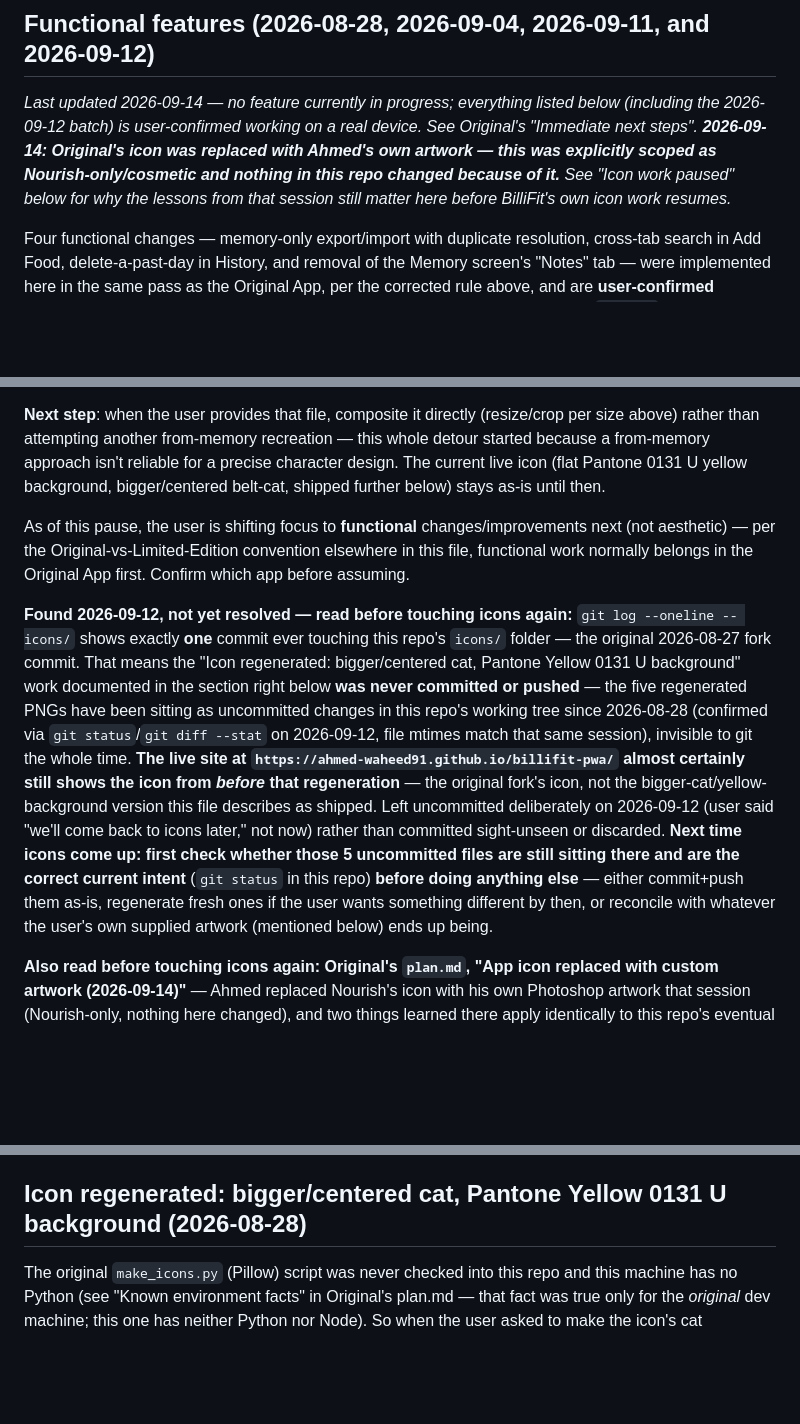
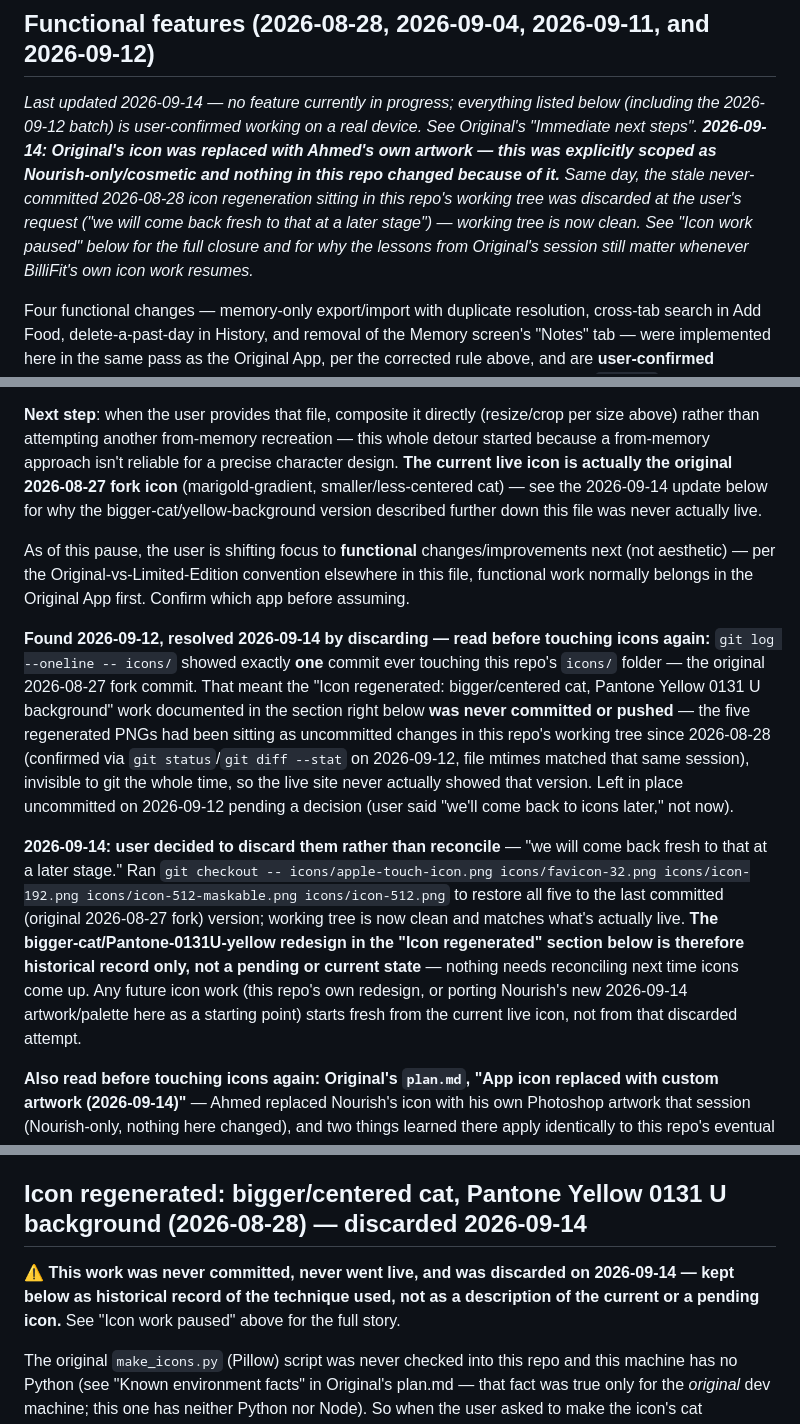
Before and after one commit to ahmed-waheed91/billifit-pwa, a Markdown page: plan.md, 3 parts joined by grey strips. Rendered like a GitHub page; blank space fills up the shorter version.

Commit message:
Discard stale uncommitted icon regeneration, defer icon work fresh
Co-Authored-By: Claude Sonnet 5 <noreply@anthropic.com>

```diff
--- a/plan.md
+++ b/plan.md
@@ -21,8 +21,11 @@ plan.md "Limited Edition App" section for the full naming convention.
 _Last updated 2026-09-14 — no feature currently in progress; everything listed below (including the
 2026-09-12 batch) is user-confirmed working on a real device. See Original's "Immediate next steps".
 **2026-09-14: Original's icon was replaced with Ahmed's own artwork — this was explicitly scoped as
-Nourish-only/cosmetic and nothing in this repo changed because of it.** See "Icon work paused" below
-for why the lessons from that session still matter here before BilliFit's own icon work resumes._
+Nourish-only/cosmetic and nothing in this repo changed because of it.** Same day, the stale
+never-committed 2026-08-28 icon regeneration sitting in this repo's working tree was discarded at the
+user's request ("we will come back fresh to that at a later stage") — working tree is now clean. See
+"Icon work paused" below for the full closure and for why the lessons from Original's session still
+matter whenever BilliFit's own icon work resumes._
 
 Four functional changes — memory-only export/import with duplicate resolution, cross-tab search in
 Add Food, delete-a-past-day in History, and removal of the Memory screen's "Notes" tab — were
@@ -330,29 +333,34 @@ edges white" fix below for why that matters).
 
 **Next step**: when the user provides that file, composite it directly (resize/crop per size above)
 rather than attempting another from-memory recreation — this whole detour started because a
-from-memory approach isn't reliable for a precise character design. The current live icon (flat
-Pantone 0131 U yellow background, bigger/centered belt-cat, shipped further below) stays as-is
-until then.
+from-memory approach isn't reliable for a precise character design. **The current live icon is
+actually the original 2026-08-27 fork icon** (marigold-gradient, smaller/less-centered cat) — see the
+2026-09-14 update below for why the bigger-cat/yellow-background version described further down this
+file was never actually live.
 
 As of this pause, the user is shifting focus to **functional** changes/improvements next (not
 aesthetic) — per the Original-vs-Limited-Edition convention elsewhere in this file, functional work
 normally belongs in the Original App first. Confirm which app before assuming.
 
-**Found 2026-09-12, not yet resolved — read before touching icons again:** `git log --oneline --
-icons/` shows exactly **one** commit ever touching this repo's `icons/` folder — the original
-2026-08-27 fork commit. That means the "Icon regenerated: bigger/centered cat, Pantone Yellow 0131 U
-background" work documented in the section right below **was never committed or pushed** — the five
-regenerated PNGs have been sitting as uncommitted changes in this repo's working tree since
-2026-08-28 (confirmed via `git status`/`git diff --stat` on 2026-09-12, file mtimes match that same
-session), invisible to git the whole time. **The live site at
-`https://ahmed-waheed91.github.io/billifit-pwa/` almost certainly still shows the icon from *before*
-that regeneration** — the original fork's icon, not the bigger-cat/yellow-background version this
-file describes as shipped. Left uncommitted deliberately on 2026-09-12 (user said "we'll come back to
-icons later," not now) rather than committed sight-unseen or discarded. **Next time icons come up:
-first check whether those 5 uncommitted files are still sitting there and are the correct current
-intent** (`git status` in this repo) **before doing anything else** — either commit+push them as-is,
-regenerate fresh ones if the user wants something different by then, or reconcile with whatever the
-user's own supplied artwork (mentioned below) ends up being.
+**Found 2026-09-12, resolved 2026-09-14 by discarding — read before touching icons again:**
+`git log --oneline -- icons/` showed exactly **one** commit ever touching this repo's `icons/`
+folder — the original 2026-08-27 fork commit. That meant the "Icon regenerated: bigger/centered cat,
+Pantone Yellow 0131 U background" work documented in the section right below **was never committed or
+pushed** — the five regenerated PNGs had been sitting as uncommitted changes in this repo's working
+tree since 2026-08-28 (confirmed via `git status`/`git diff --stat` on 2026-09-12, file mtimes
+matched that same session), invisible to git the whole time, so the live site never actually showed
+that version. Left in place uncommitted on 2026-09-12 pending a decision (user said "we'll come back
+to icons later," not now).
+
+**2026-09-14: user decided to discard them rather than reconcile** — "we will come back fresh to
+that at a later stage." Ran `git checkout -- icons/apple-touch-icon.png icons/favicon-32.png
+icons/icon-192.png icons/icon-512-maskable.png icons/icon-512.png` to restore all five to the last
+committed (original 2026-08-27 fork) version; working tree is now clean and matches what's actually
+live. **The bigger-cat/Pantone-0131U-yellow redesign in the "Icon regenerated" section below is
+therefore historical record only, not a pending or current state** — nothing needs reconciling next
+time icons come up. Any future icon work (this repo's own redesign, or porting Nourish's new
+2026-09-14 artwork/palette here as a starting point) starts fresh from the current live icon, not
+from that discarded attempt.
 
 **Also read before touching icons again: Original's `plan.md`, "App icon replaced with custom
 artwork (2026-09-14)"** — Ahmed replaced Nourish's icon with his own Photoshop artwork that session
@@ -368,7 +376,11 @@ eventual icon redo:
    this is a separate cache layer from GitHub Pages' HTTP cache (already handled by the `{cache:
    'no-store'}` fix on the navigate handler) and needs its own bump every time.
 
-## Icon regenerated: bigger/centered cat, Pantone Yellow 0131 U background (2026-08-28)
+## Icon regenerated: bigger/centered cat, Pantone Yellow 0131 U background (2026-08-28) — discarded 2026-09-14
+
+⚠️ **This work was never committed, never went live, and was discarded on 2026-09-14 — kept below as
+historical record of the technique used, not as a description of the current or a pending icon.**
+See "Icon work paused" above for the full story.
 
 The original `make_icons.py` (Pillow) script was never checked into this repo and this machine has
 no Python (see "Known environment facts" in Original's plan.md — that fact was true only for the
```
